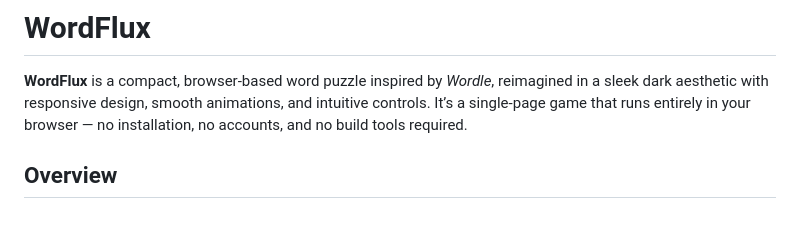
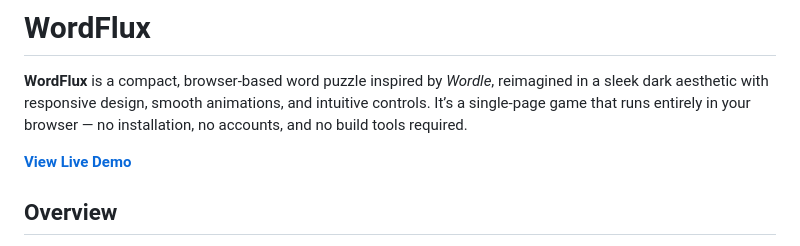
Before and after one commit to NQRLabs/WordFlux, a Markdown page: README.md, the part around the change. Drawn GitHub-style; blank space fills up the shorter version.

```diff
--- a/README.md
+++ b/README.md
@@ -3,6 +3,8 @@
 # WordFlux
 
 **WordFlux** is a compact, browser-based word puzzle inspired by *Wordle*, reimagined in a sleek dark aesthetic with responsive design, smooth animations, and intuitive controls. It’s a single-page game that runs entirely in your browser — no installation, no accounts, and no build tools required.
+
+[**View Live Demo**](nqrlabs.com/WordFlux/)
 
 ## Overview
 
```
